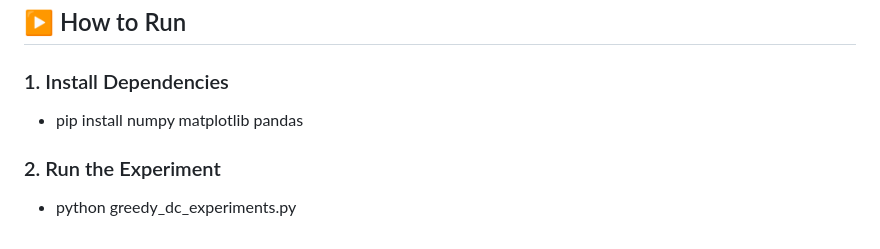
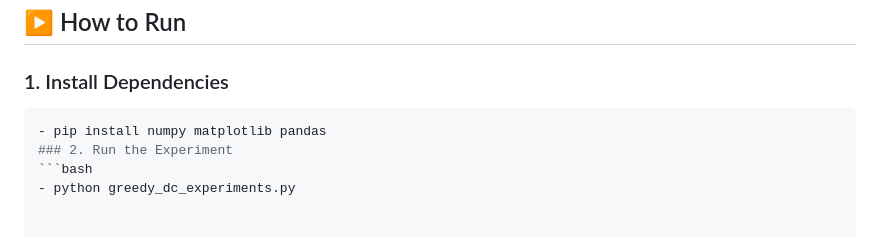
Before and after one commit to Praneeth-1312/AOA_Project_1, a Markdown page: README.md, the part around the change. Drawn GitHub-style.

````diff
--- a/README.md
+++ b/README.md
@@ -91,6 +91,8 @@ The project combines **algorithmic theory, Python implementation, and experiment
 ## ▶️ How to Run
 
 ### 1. Install Dependencies
+```bash
 - pip install numpy matplotlib pandas
 ### 2. Run the Experiment
+```bash
 - python greedy_dc_experiments.py
````
